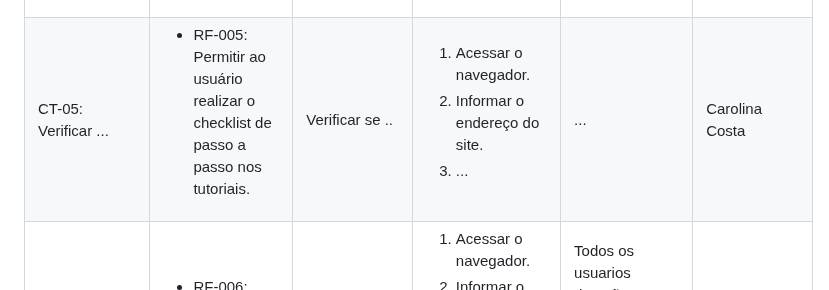
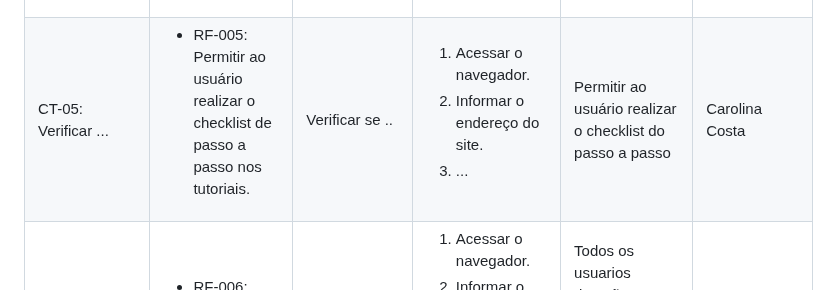
Before and after one commit to ICEI-PUC-Minas-PMV-ADS/Sabio_Guia, a Markdown page: docs/07-Plano de Testes de Software.md, the part around the change. Drawn GitHub-style.

```diff
--- a/docs/07-Plano de Testes de Software.md
+++ b/docs/07-Plano de Testes de Software.md
@@ -122,7 +122,7 @@ Os testes funcionais a serem realizados na aplicação são descritos a seguir.
     <li>...</li>
    </ol>
    </td>
-  <td>...</td>
+  <td>Permitir ao usuário realizar o checklist do passo a passo</td>
   <td>Carolina Costa</td>
  </tr>
 
```
